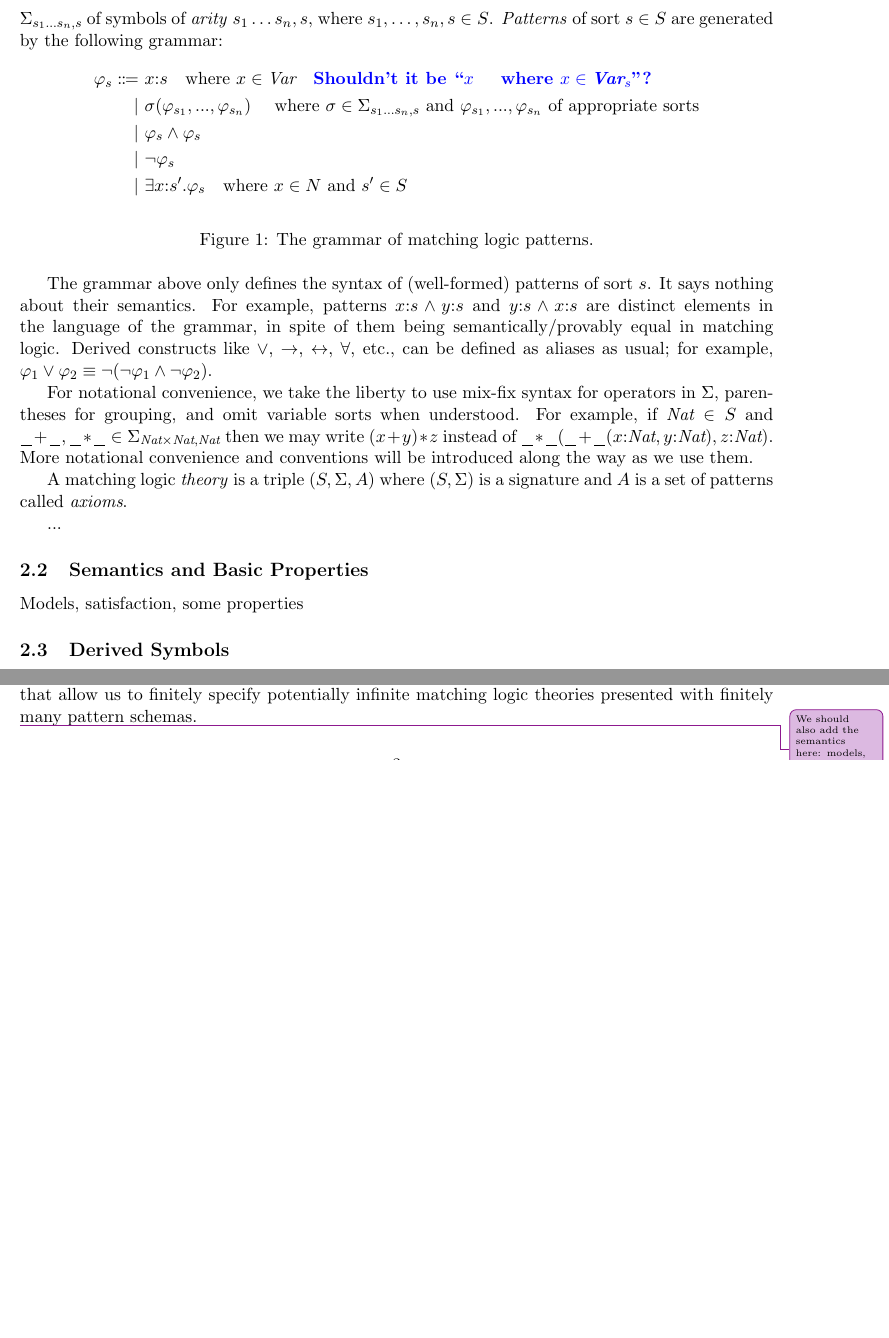
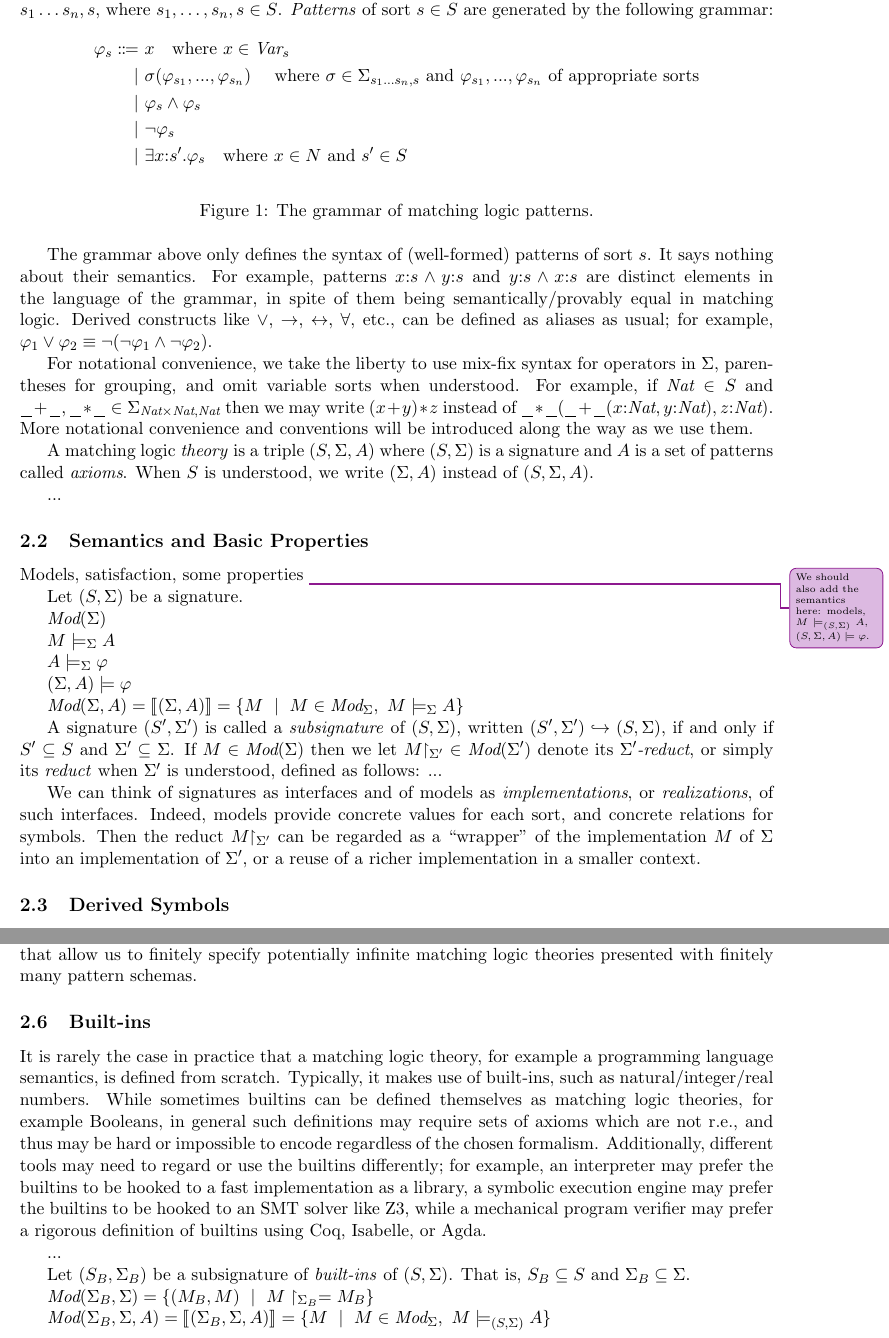
Before and after one commit to runtimeverification/haskell-backend, a LaTeX document (docs/semantics-of-k.tex): two parts of pages 2 and 3 of 20 before the commit and two parts of pages 2 and 4 of 21 after it, joined at a grey line, cut so that both start at the same text, the shorter picture padded with empty space. Compiled offline with pdfLaTeX.

Commit message:
started builtins

```diff
--- a/docs/semantics-of-k.tex
+++ b/docs/semantics-of-k.tex
@@ -238,6 +238,10 @@
 \newcommand{\Map}{\textit{Map}}
 \newcommand{\parametric}[2]{{#1}\raisebox{.2ex}{\texttt{\footnotesize{\{}}}#2\raisebox{.2ex}{\texttt{\footnotesize{\}}}}}
 \newcommand{\parametricscript}[2]{{#1}\raisebox{.2ex}{\texttt{\tiny{\{}}}#2\raisebox{.2ex}{\texttt{\tiny{\}}}}}
+
+\newcommand{\Mod}{\textit{Mod}}
+\newcommand{\denote}[1]{\llbracket{#1}\rrbracket}
+\newcommand{\reduct}[2]{\mbox{${#1}\!\!\upharpoonright_{#2}$}}
 
   % Title and authors
   \title{The Semantics of \K}
@@ -331,8 +337,7 @@ of \emph{arity} $s_1\ldots s_n,s$, where
 $s_1,\ldots, s_n, s \in S$.
 \emph{Patterns} of sort $s \in S$ are generated by the following grammar:
 \begin{align*}
-\varphi_s \Coloneqq\  &x \cln s \quad \text{where $x \in \Var$}
-\quad \text{\comment{Shouldn't it be ``$x$ \quad where $x \in \Var_s$''?}}
+\varphi_s \Coloneqq\  &x \quad \text{where $x \in \Var_s$}
 \\
 \mid\  &\sigma(\varphi_{s_1},...,\varphi_{s_n}) \quad\
 \text{where $\sigma \in \Sigma_{s_1 \ldots s_n, s}$ and
@@ -369,12 +374,45 @@ as we use them.
 
 A matching logic \emph{theory} is a triple $(S, \Sigma, A)$ where
 $(S,\Sigma)$ is a signature and $A$ is a set of patterns called \emph{axioms}.
+When $S$ is understood, we write $(\Sigma,A)$ instead of $(S,\Sigma,A)$.
 
 ...
 
 \subsection{Semantics and Basic Properties}
 
 Models, satisfaction, some properties
+\improvement{We should also add the semantics here: models, $M \models_{(S,\Sigma)} A$,
+$(S,\Sigma,A) \models \varphi$.}
+
+Let $(S,\Sigma)$ be a signature.
+
+$\Mod(\Sigma)$
+
+$M \models_{\Sigma} A$
+
+$A \models_\Sigma \varphi$
+
+$(\Sigma,A) \models \varphi$
+
+$\Mod(\Sigma,A) =
+\denote{(\Sigma,A)} =
+\{M \ \mid \ M \in \Mod_{\Sigma},\ M \models_{\Sigma} A \}$
+
+A signature $(S',\Sigma')$ is called a \emph{subsignature} of $(S,\Sigma)$, written
+$(S',\Sigma') \hookrightarrow(S,\Sigma)$, if and only if $S' \subseteq S$ and
+$\Sigma' \subseteq \Sigma$.
+If $M \in \Mod(\Sigma)$ then we let
+$\reduct{M}{\Sigma'} \in \Mod(\Sigma')$ denote its
+\emph{$\Sigma'$-reduct}, or simply its \emph{reduct} when
+$\Sigma'$ is understood, defined as follows: ...
+
+We can think of signatures as interfaces and of models as
+\emph{implementations}, or \emph{realizations}, of such interfaces.
+Indeed, models provide concrete values for each sort, and concrete relations
+for symbols.
+Then the reduct $\reduct{M}{\Sigma'}$ can be regarded as a ``wrapper'' of
+the implementation $M$ of $\Sigma$ into an implementation of $\Sigma'$, or
+a reuse of a richer implementation in a smaller context.
 
 \subsection{Derived Symbols}
 
@@ -494,10 +532,39 @@ One of the major goals of this paper is to propose a formal language,
 and an implementation, that allow us to finitely specify potentially
 infinite matching logic theories presented with finitely many pattern schemas.
 
-\improvement{We should also add the semantics here: models, $M \models_{(S,\Sigma)} A$,
-$(S,\Sigma,A) \models \varphi$.}
-
-\section{Matching Logic Theory of Matching Logic: Finite Case}
+\subsection{Built-ins}
+\label{sec:builtins}
+
+It is rarely the case in practice that a matching logic theory, for example
+a programming language semantics, is defined from scratch.
+Typically, it makes use of built-ins, such as natural/integer/real numbers.
+While sometimes builtins can be defined themselves as matching logic theories,
+for example Booleans, in general such definitions may require sets of axioms
+which are not r.e., and thus may be hard or impossible to encode regardless
+of the chosen formalism.
+Additionally, different tools may need to regard or use the builtins
+differently;
+for example, an interpreter may prefer the builtins to be hooked to a
+fast implementation as a library, a symbolic execution engine may prefer the
+builtins to be hooked to an SMT solver like Z3, while a mechanical program
+verifier may prefer a rigorous definition of builtins using Coq, Isabelle,
+or Agda.
+
+...
+
+Let $(S_B,\Sigma_B)$ be a subsignature of \emph{built-ins} of $(S,\Sigma)$.
+That is, $S_B \subseteq S$ and $\Sigma_B \subseteq \Sigma$.
+
+$\Mod(\Sigma_B,\Sigma) = \{(M_B,M)\ \mid\ M\upharpoonright_{\Sigma_B} = M_B \}$
+
+$\Mod(\Sigma_B,\Sigma,A) =
+\denote{(\Sigma_B,\Sigma,A)} =
+\{M \ \mid \ M \in \Mod_{\Sigma},\ M \models_{(S,\Sigma)} A \}$
+
+
+
+
+\section{Meta-Theory of Matching Logic: Finite Case}
 
 \newcommand{\Kfinite}{{K_\text{finite}}}
 
```
Also changed, not shown: docs/semantics-of-k.tex (2 more changed lines).
